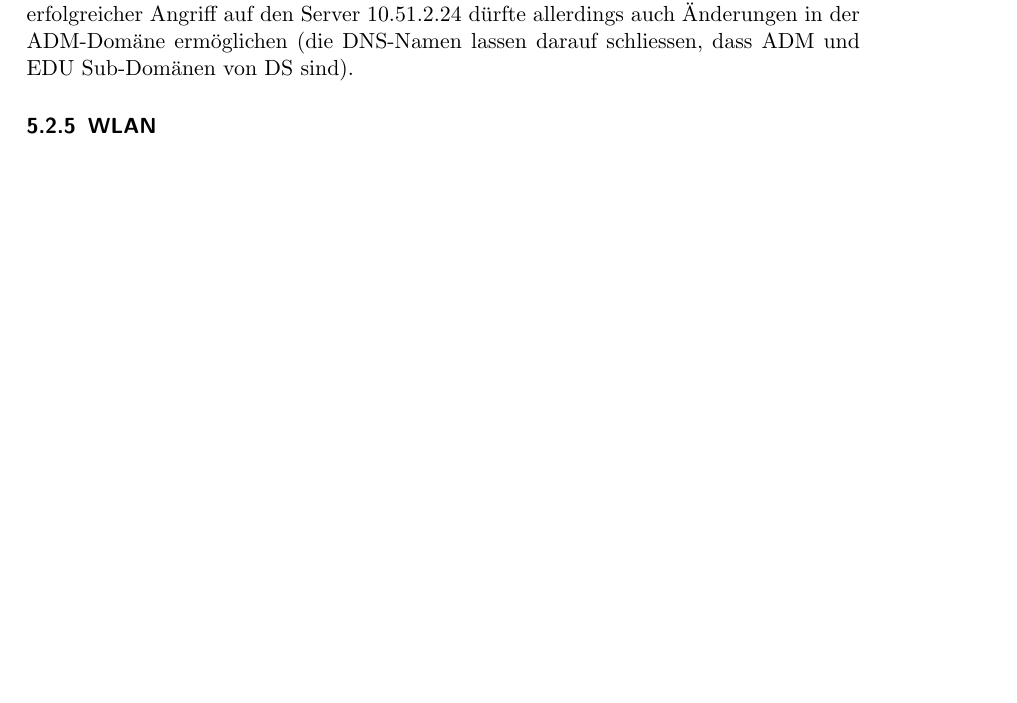
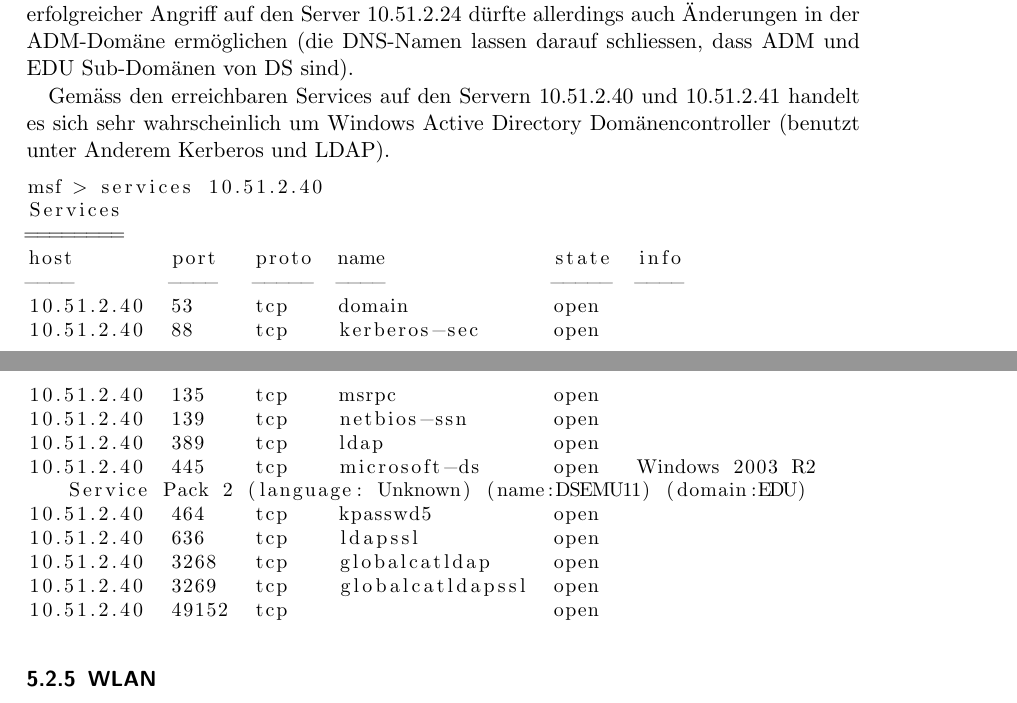
Before and after one commit to iSOcH/netsi, a LaTeX document (lab1/doku_tex/netsi-lab1.tex): part of page 24 of 32 before the commit and two parts of pages 24 and 25 of 33 after it, the two joined at a grey line, cut so that both start at the same text, the shorter picture padded with empty space. Compiled offline with pdfLaTeX.

Commit message:
Anpassung bzgl interner Server 10.51.2.40-41

```diff
--- a/lab1/doku_tex/netsi-lab1.tex
+++ b/lab1/doku_tex/netsi-lab1.tex
@@ -673,6 +673,26 @@ msf  auxiliary(smb_version) > run
 \end{lstlisting}
 Wir sehen nun einerseits die ausgeführten Windows-Versionen, aber andererseits auch die Active-Directory-Domäne in welcher sich die Geräte befinden. Es fällt auf, dass nur ein Server nicht in der edu-Domäne läuft, und dass sich keiner der Server in der adm-Domäne befindet (welche u.A. für Dozenten genutzt wird). Sehr wahrscheinlich sind diese Server in einer Range, die von Studenten nicht erreicht werden kann. Ein erfolgreicher Angriff auf den Server 10.51.2.24 dürfte allerdings auch Änderungen in der ADM-Domäne ermöglichen (die DNS-Namen lassen darauf schliessen, dass ADM und EDU Sub-Domänen von DS sind).
 
+Gemäss den erreichbaren Services auf den Servern 10.51.2.40 und 10.51.2.41 handelt es sich sehr wahrscheinlich um Windows Active Directory Domänencontroller (benutzt unter Anderem Kerberos und LDAP).
+\begin{lstlisting}
+msf > services 10.51.2.40
+Services
+========
+host        port   proto  name              state  info
+----        ----   -----  ----              -----  ----
+10.51.2.40  53     tcp    domain            open
+10.51.2.40  88     tcp    kerberos-sec      open
+10.51.2.40  135    tcp    msrpc             open
+10.51.2.40  139    tcp    netbios-ssn       open
+10.51.2.40  389    tcp    ldap              open
+10.51.2.40  445    tcp    microsoft-ds      open   Windows 2003 R2 Service Pack 2 (language: Unknown) (name:DSEMU11) (domain:EDU)
+10.51.2.40  464    tcp    kpasswd5          open
+10.51.2.40  636    tcp    ldapssl           open
+10.51.2.40  3268   tcp    globalcatldap     open
+10.51.2.40  3269   tcp    globalcatldapssl  open
+10.51.2.40  49152  tcp                      open
+\end{lstlisting}
+
 \subsubsection{WLAN}
 Verbindet man sich per WLAN mit dem Netz, startet dann aber keine VPN Verbindung, so landet man in einem Netz wie 10.175.x.0/24. Aus diesem Netz kann vorerst nur die Maschine 10.163.0.221 erreicht werden. Dieses Gerät liefert einem die Anmeldeseite.
 \begin{lstlisting}
```
Also changed, not shown: lab1/doku_tex/netsi-lab1.pdf.
